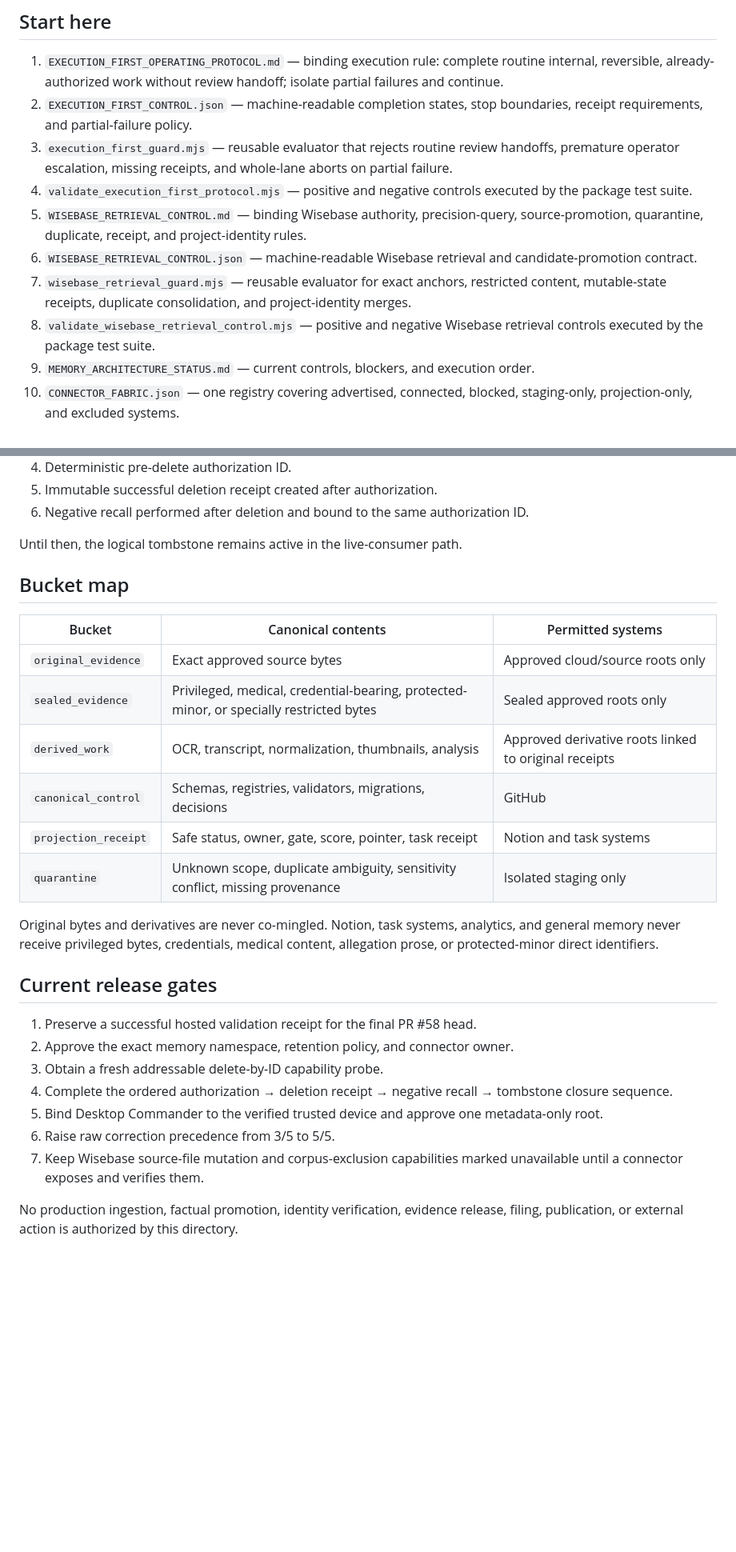
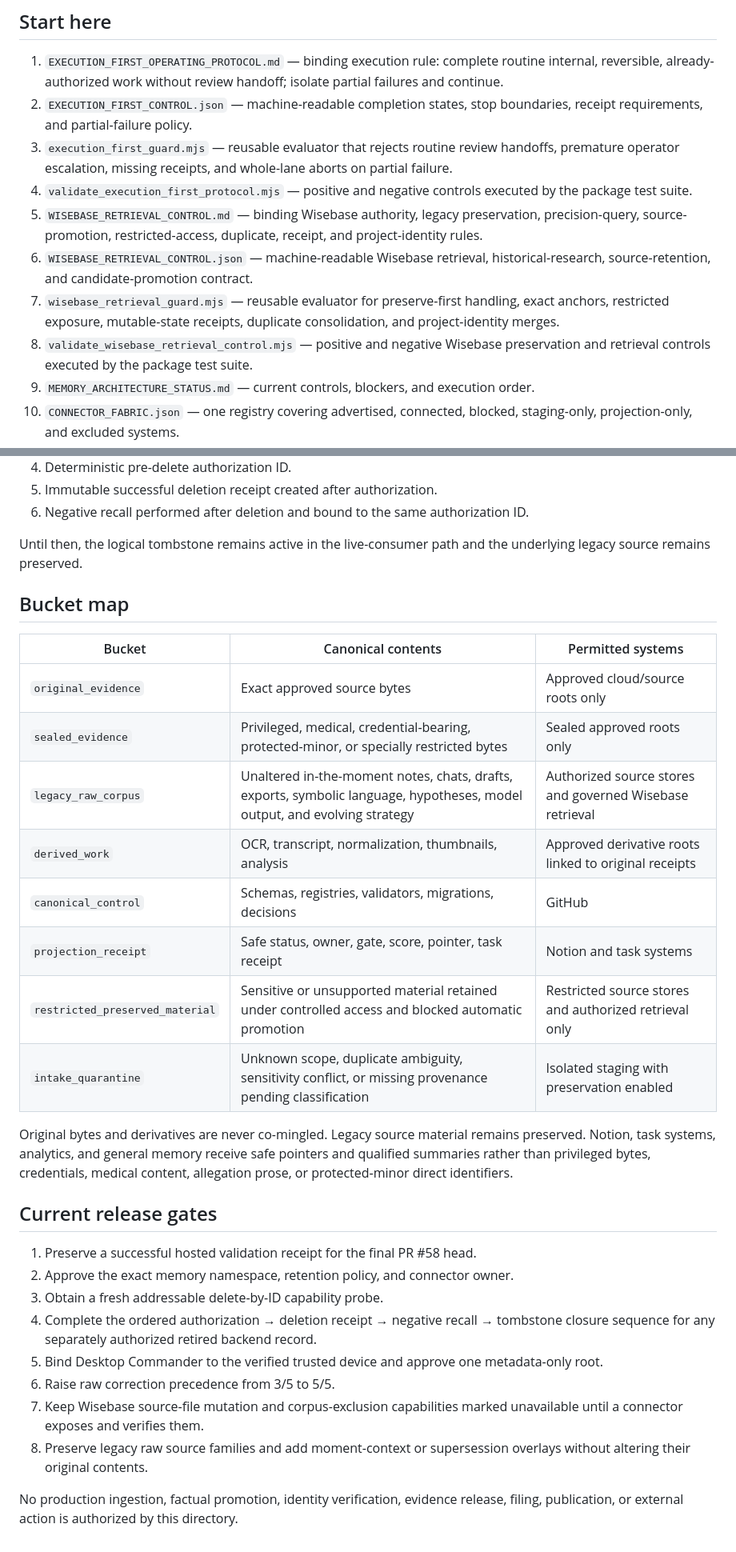
Before and after one commit to GlacierEQ/AEON-777, a Markdown page: BRAIN/CONNECTORS/README.md, 2 parts joined by grey strips. Shown at 80% size. Rendered like a GitHub page; blank space fills up the shorter version.

Commit message:
docs(memory): preserve legacy raw corpus and historical voice

```diff
--- a/BRAIN/CONNECTORS/README.md
+++ b/BRAIN/CONNECTORS/README.md
@@ -10,10 +10,10 @@ This directory is the canonical control layer for CaseBuilder 4000 / Apex Memory
 2. `EXECUTION_FIRST_CONTROL.json` — machine-readable completion states, stop boundaries, receipt requirements, and partial-failure policy.
 3. `execution_first_guard.mjs` — reusable evaluator that rejects routine review handoffs, premature operator escalation, missing receipts, and whole-lane aborts on partial failure.
 4. `validate_execution_first_protocol.mjs` — positive and negative controls executed by the package test suite.
-5. `WISEBASE_RETRIEVAL_CONTROL.md` — binding Wisebase authority, precision-query, source-promotion, quarantine, duplicate, receipt, and project-identity rules.
-6. `WISEBASE_RETRIEVAL_CONTROL.json` — machine-readable Wisebase retrieval and candidate-promotion contract.
-7. `wisebase_retrieval_guard.mjs` — reusable evaluator for exact anchors, restricted content, mutable-state receipts, duplicate consolidation, and project-identity merges.
-8. `validate_wisebase_retrieval_control.mjs` — positive and negative Wisebase retrieval controls executed by the package test suite.
+5. `WISEBASE_RETRIEVAL_CONTROL.md` — binding Wisebase authority, legacy preservation, precision-query, source-promotion, restricted-access, duplicate, receipt, and project-identity rules.
+6. `WISEBASE_RETRIEVAL_CONTROL.json` — machine-readable Wisebase retrieval, historical-research, source-retention, and candidate-promotion contract.
+7. `wisebase_retrieval_guard.mjs` — reusable evaluator for preserve-first handling, exact anchors, restricted exposure, mutable-state receipts, duplicate consolidation, and project-identity merges.
+8. `validate_wisebase_retrieval_control.mjs` — positive and negative Wisebase preservation and retrieval controls executed by the package test suite.
 9. `MEMORY_ARCHITECTURE_STATUS.md` — current controls, blockers, and execution order.
 10. `CONNECTOR_FABRIC.json` — one registry covering advertised, connected, blocked, staging-only, projection-only, and excluded systems.
 11. `MEMORY_TAXONOMY_AND_GOVERNANCE.md` — authority, claim classes, buckets, promotion, and audit rules.
@@ -73,7 +77,7 @@ Physical deletion is confirmed only when all of the following exist:
 5. Immutable successful deletion receipt created after authorization.
 6. Negative recall performed after deletion and bound to the same authorization ID.
 
-Until then, the logical tombstone remains active in the live-consumer path.
+Until then, the logical tombstone remains active in the live-consumer path and the underlying legacy source remains preserved.
 
 ## Bucket map
 
@@ -81,21 +85,24 @@ Until then, the logical tombstone remains active in the live-consumer path.
 |---|---|---|
 | `original_evidence` | Exact approved source bytes | Approved cloud/source roots only |
 | `sealed_evidence` | Privileged, medical, credential-bearing, protected-minor, or specially restricted bytes | Sealed approved roots only |
+| `legacy_raw_corpus` | Unaltered in-the-moment notes, chats, drafts, exports, symbolic language, hypotheses, model output, and evolving strategy | Authorized source stores and governed Wisebase retrieval |
 | `derived_work` | OCR, transcript, normalization, thumbnails, analysis | Approved derivative roots linked to original receipts |
 | `canonical_control` | Schemas, registries, validators, migrations, decisions | GitHub |
 | `projection_receipt` | Safe status, owner, gate, score, pointer, task receipt | Notion and task systems |
-| `quarantine` | Unknown scope, duplicate ambiguity, sensitivity conflict, missing provenance | Isolated staging only |
+| `restricted_preserved_material` | Sensitive or unsupported material retained under controlled access and blocked automatic promotion | Restricted source stores and authorized retrieval only |
+| `intake_quarantine` | Unknown scope, duplicate ambiguity, sensitivity conflict, or missing provenance pending classification | Isolated staging with preservation enabled |
 
-Original bytes and derivatives are never co-mingled. Notion, task systems, analytics, and general memory never receive privileged bytes, credentials, medical content, allegation prose, or protected-minor direct identifiers.
+Original bytes and derivatives are never co-mingled. Legacy source material remains preserved. Notion, task systems, analytics, and general memory receive safe pointers and qualified summaries rather than privileged bytes, credentials, medical content, allegation prose, or protected-minor direct identifiers.
 
 ## Current release gates
 
 1. Preserve a successful hosted validation receipt for the final PR #58 head.
 2. Approve the exact memory namespace, retention policy, and connector owner.
 3. Obtain a fresh addressable delete-by-ID capability probe.
-4. Complete the ordered authorization → deletion receipt → negative recall → tombstone closure sequence.
+4. Complete the ordered authorization → deletion receipt → negative recall → tombstone closure sequence for any separately authorized retired backend record.
 5. Bind Desktop Commander to the verified trusted device and approve one metadata-only root.
 6. Raise raw correction precedence from 3/5 to 5/5.
 7. Keep Wisebase source-file mutation and corpus-exclusion capabilities marked unavailable until a connector exposes and verifies them.
+8. Preserve legacy raw source families and add moment-context or supersession overlays without altering their original contents.
 
 No production ingestion, factual promotion, identity verification, evidence release, filing, publication, or external action is authorized by this directory.
```
Also changed, not shown: other parts of BRAIN/CONNECTORS/README.md (+10 -6 lines).
